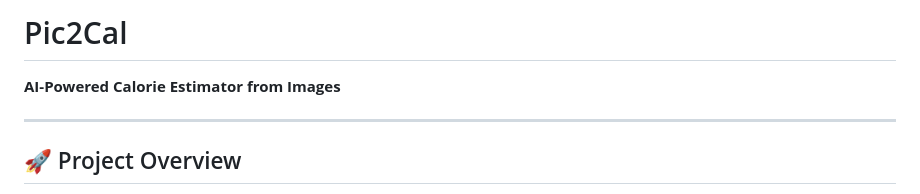
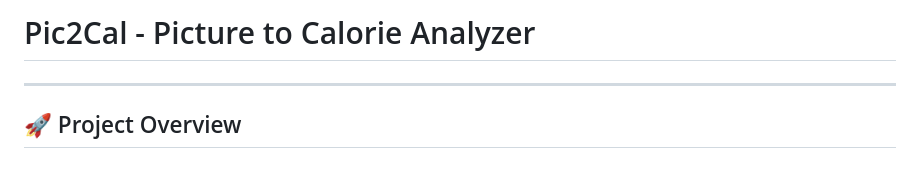
Before and after one commit to Taiyabakhan/Pic2cal, a Markdown page: README.md, the part around the change. Drawn GitHub-style.

```diff
--- a/README.md
+++ b/README.md
@@ -1,6 +1,4 @@
-# Pic2Cal
-
-**AI-Powered Calorie Estimator from Images**
+# Pic2Cal - Picture to Calorie Analyzer
 
 ---
 
```
